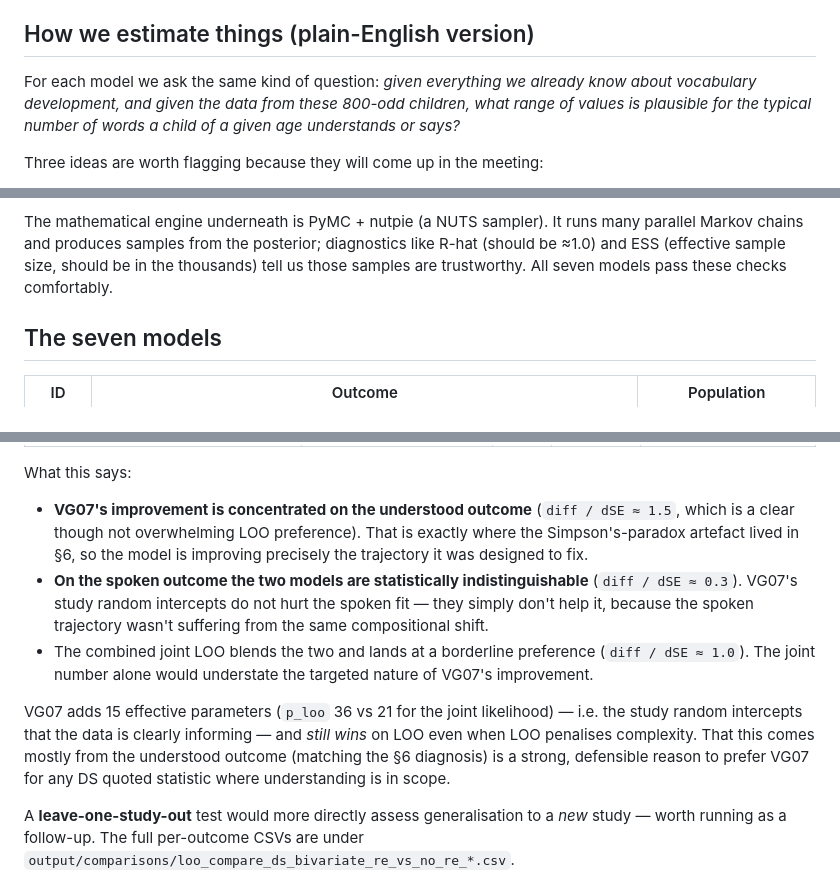
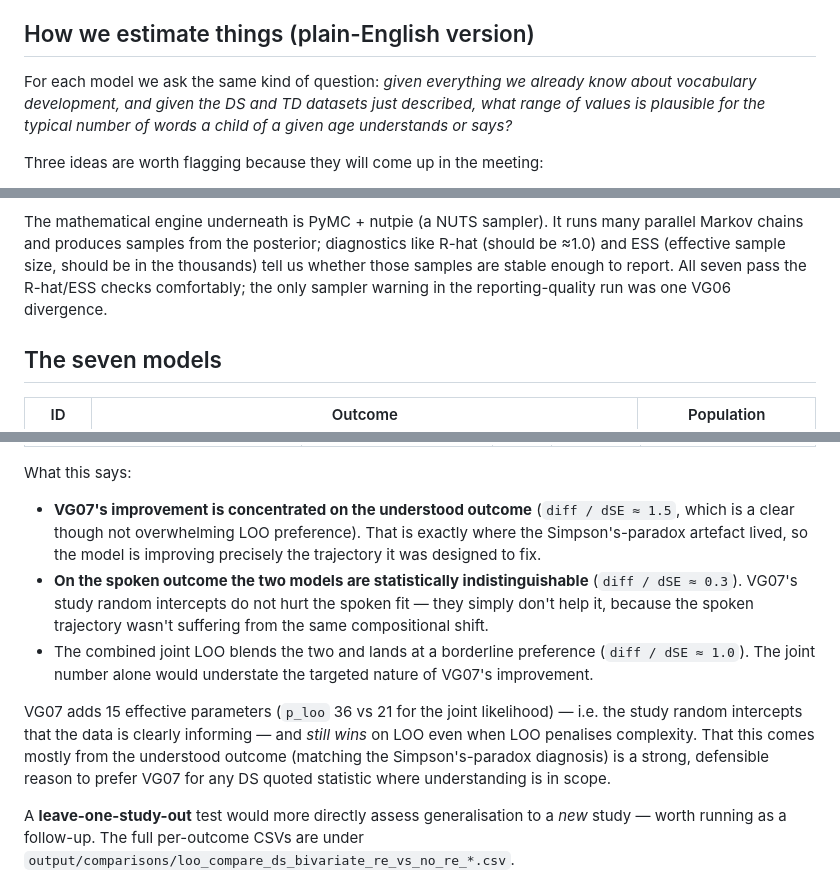
Before and after one commit to dseinternational/vocabulary-growth, a Markdown page: notes/202605120945-meeting-project-review.md, 3 parts joined by grey strips. GitHub-like rendering.

```diff
--- a/notes/202605120945-meeting-project-review.md
+++ b/notes/202605120945-meeting-project-review.md
@@ -54,9 +69,9 @@ children.
 ## How we estimate things (plain-English version)
 
 For each model we ask the same kind of question: *given everything we
-already know about vocabulary development, and given the data from these
-800-odd children, what range of values is plausible for the typical number
-of words a child of a given age understands or says?*
+already know about vocabulary development, and given the DS and TD datasets
+just described, what range of values is plausible for the typical number of
+words a child of a given age understands or says?*
 
 Three ideas are worth flagging because they will come up in the meeting:
 
@@ -82,8 +97,9 @@ Three ideas are worth flagging because they will come up in the meeting:
 The mathematical engine underneath is PyMC + nutpie (a NUTS sampler). It
 runs many parallel Markov chains and produces samples from the posterior;
 diagnostics like R-hat (should be ≈1.0) and ESS (effective sample size,
-should be in the thousands) tell us those samples are trustworthy. All
-seven models pass these checks comfortably.
+should be in the thousands) tell us whether those samples are stable enough
+to report. All seven pass the R-hat/ESS checks comfortably; the only sampler
+warning in the reporting-quality run was one VG06 divergence.
 
 ## The seven models
 
@@ -500,8 +543,8 @@ What this says:
 - **VG07's improvement is concentrated on the understood outcome**
   (`diff / dSE ≈ 1.5`, which is a clear though not overwhelming LOO
   preference). That is exactly where the Simpson's-paradox artefact
-  lived in §6, so the model is improving precisely the trajectory it
-  was designed to fix.
+  lived, so the model is improving precisely the trajectory it was
+  designed to fix.
 - **On the spoken outcome the two models are statistically
   indistinguishable** (`diff / dSE ≈ 0.3`). VG07's study random
   intercepts do not hurt the spoken fit — they simply don't help it,
@@ -515,7 +558,7 @@ VG07 adds 15 effective parameters (`p_loo` 36 vs 21 for the joint
 likelihood) — i.e. the study random intercepts that the data is
 clearly informing — and *still wins* on LOO even when LOO penalises
 complexity. That this comes mostly from the understood outcome
-(matching the §6 diagnosis) is a strong, defensible reason to prefer
+(matching the Simpson's-paradox diagnosis) is a strong, defensible reason to prefer
 VG07 for any DS quoted statistic where understanding is in scope.
 
 A **leave-one-study-out** test would more directly assess
```
Also changed, not shown: other parts of notes/202605120945-meeting-project-review.md (+44 -2 lines).
